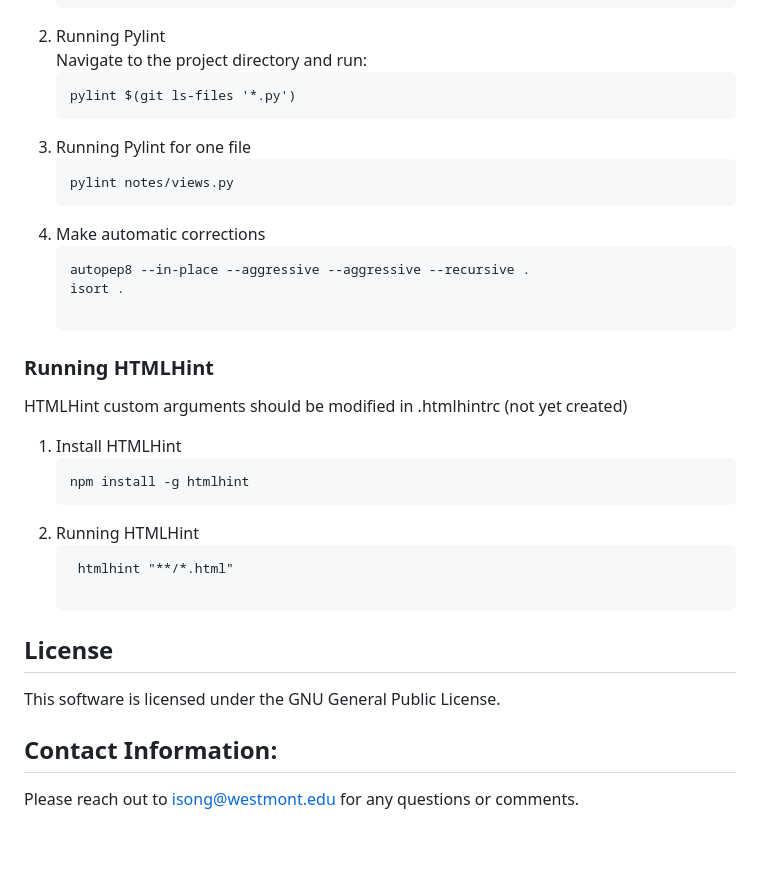
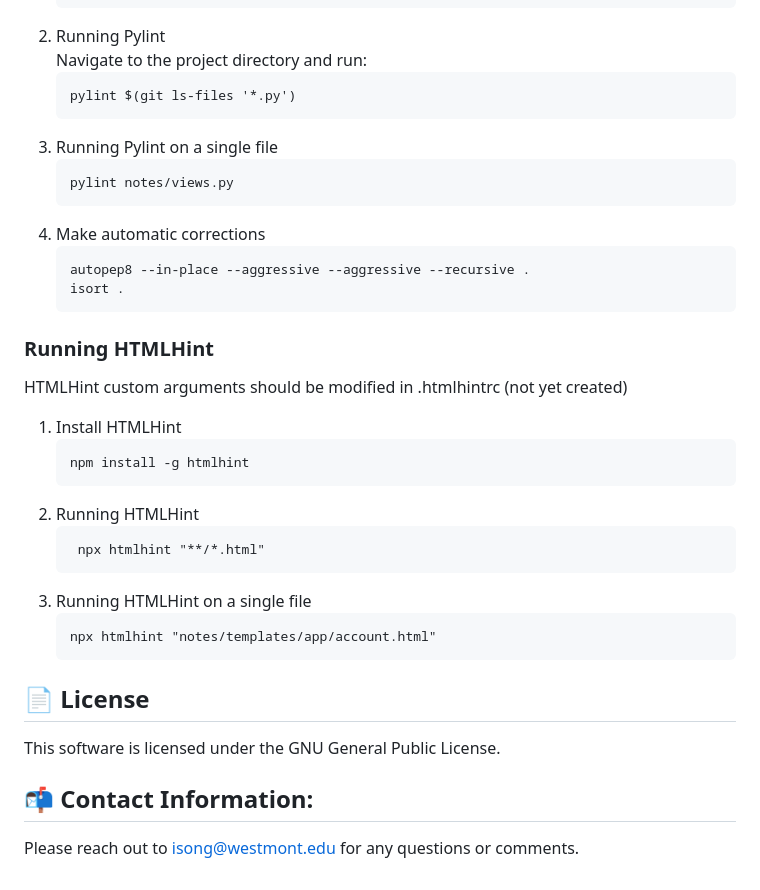
Before and after one commit to IsaaMaster/NoteWorks, a Markdown page: README.md, the part around the change printed below. Rendered like a GitHub page; blank space fills up the shorter version.

````diff
--- a/README.md
+++ b/README.md
@@ -116,14 +116,13 @@ Pylint custom arguments should be modified in .pylintrc
    Navigate to the project directory and run:
    ```
    pylint $(git ls-files '*.py')
-3. Running Pylint for one file
+3. Running Pylint on a single file
    ```
    pylint notes/views.py
 4. Make automatic corrections
    ```
    autopep8 --in-place --aggressive --aggressive --recursive .
    isort .
-
 ### Running HTMLHint
 HTMLHint custom arguments should be modified in .htmlhintrc (not yet created)
 1. Install HTMLHint
@@ -131,10 +130,12 @@ HTMLHint custom arguments should be modified in .htmlhintrc (not yet created)
    npm install -g htmlhint
 2. Running HTMLHint
    ```
-    htmlhint "**/*.html"
-
-## License
+    npx htmlhint "**/*.html"
+3. Running HTMLHint on a single file
+   ```
+   npx htmlhint "notes/templates/app/account.html"
+## 📄 License
 This software is licensed under the GNU General Public License.
 
-## Contact Information:
+## 📬 Contact Information:
 Please reach out to isong@westmont.edu for any questions or comments.
````
Also changed, not shown: other parts of README.md (+2 -2 lines).
